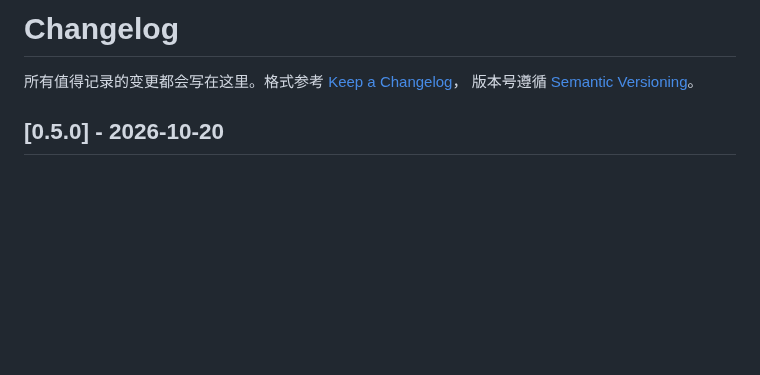
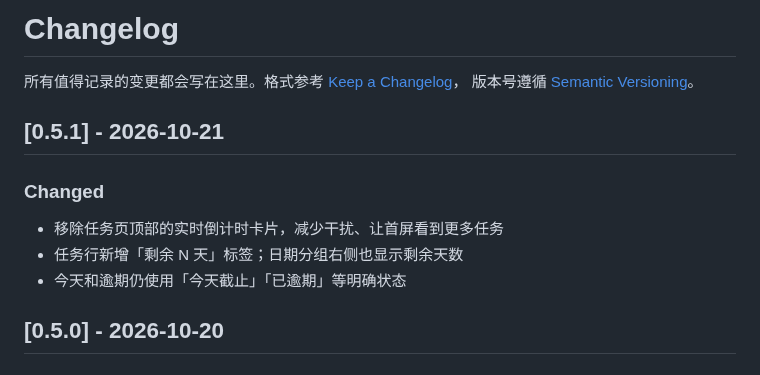
Before and after one commit to tangf-ai/lafei, a Markdown page: CHANGELOG.md, the part around the change. Rendered like a GitHub page; blank space fills up the shorter version.

```diff
--- a/CHANGELOG.md
+++ b/CHANGELOG.md
@@ -2,6 +2,14 @@
 
 所有值得记录的变更都会写在这里。格式参考 [Keep a Changelog](https://keepachangelog.com/zh-CN/1.1.0/)，
 版本号遵循 [Semantic Versioning](https://semver.org/lang/zh-CN/)。
+
+## [0.5.1] - 2026-10-21
+
+### Changed
+
+- 移除任务页顶部的实时倒计时卡片，减少干扰、让首屏看到更多任务
+- 任务行新增「剩余 N 天」标签；日期分组右侧也显示剩余天数
+- 今天和逾期仍使用「今天截止」「已逾期」等明确状态
 
 ## [0.5.0] - 2026-10-20
 
```
Also changed, not shown: README.md (+4 -4 lines), docs/screenshots/desktop-tasks.png, 10 other files.
